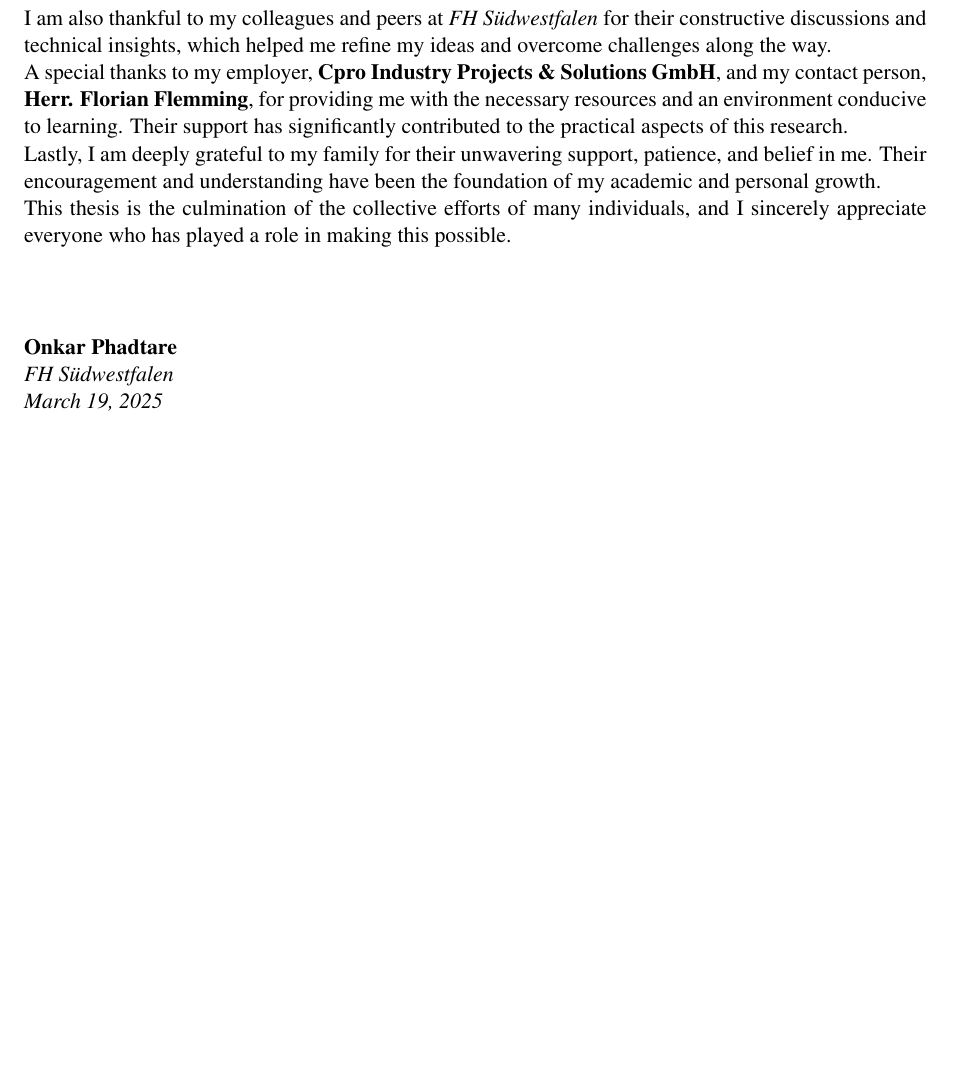
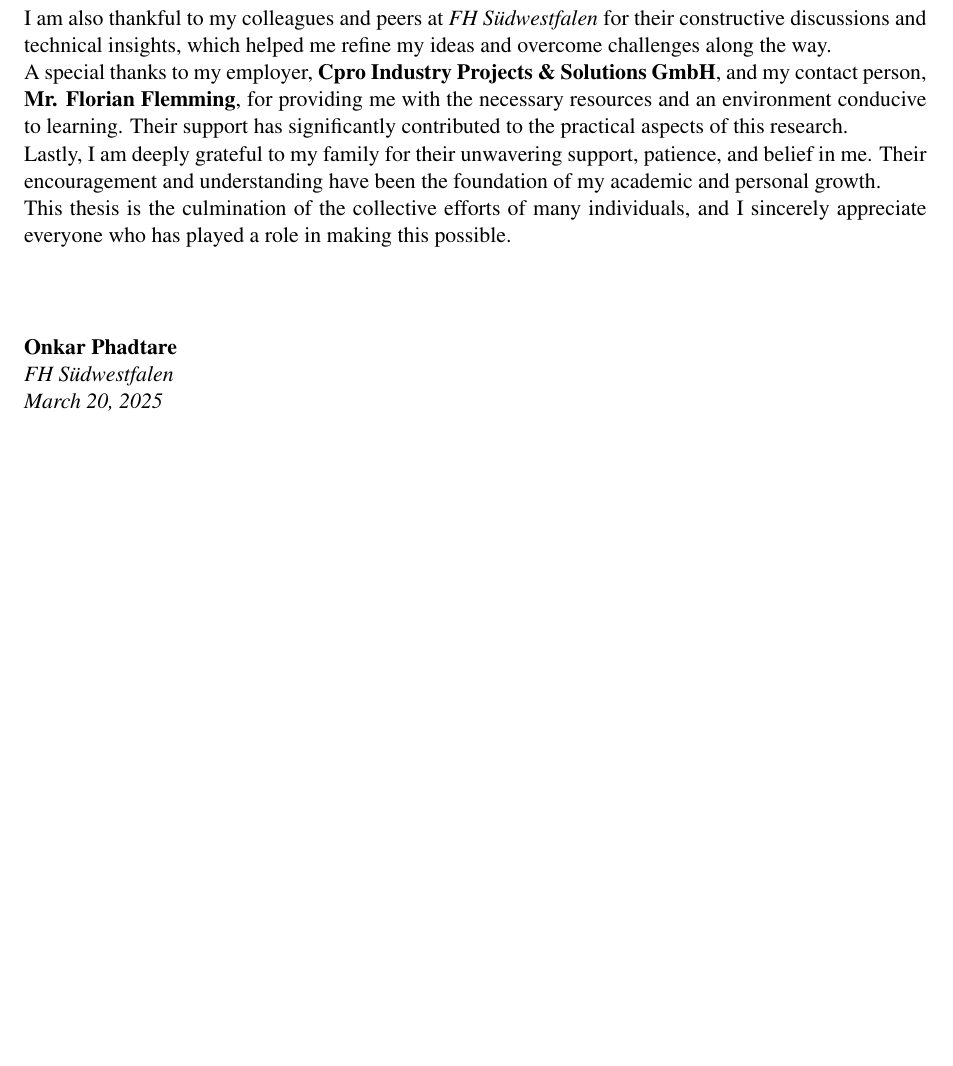
Before and after one commit to deteroid/Master_Thesis_Final, a LaTeX thesis (main.tex, which reads Front/Acknowledgement.tex): part of page 7 of 102, cut so that both start at the same text, the shorter picture padded with empty space. Compiled offline with pdfLaTeX.

```diff
--- a/Front/Acknowledgement.tex
+++ b/Front/Acknowledgement.tex
@@ -13,7 +13,7 @@
 I am also thankful to my colleagues and peers at \textit{FH Südwestfalen} for their constructive discussions and technical insights, which helped me refine my ideas and overcome challenges along the way.
 
 \noindent
-A special thanks to my employer, \textbf{Cpro Industry Projects \& Solutions GmbH}, and my contact person, \textbf{Herr. Florian Flemming}, for providing me with the necessary resources and an environment conducive to learning. Their support has significantly contributed to the practical aspects of this research.
+A special thanks to my employer, \textbf{Cpro Industry Projects \& Solutions GmbH}, and my contact person, \textbf{Mr. Florian Flemming}, for providing me with the necessary resources and an environment conducive to learning. Their support has significantly contributed to the practical aspects of this research.
 
 \noindent
 Lastly, I am deeply grateful to my family for their unwavering support, patience, and belief in me. Their encouragement and understanding have been the foundation of my academic and personal growth.
@@ -25,6 +25,6 @@
 \noindent
 \textbf{Onkar Phadtare} \\
 \textit{FH Südwestfalen} \\
-\textit{March 19, 2025}
+\textit{\today}
 
 %=== END OF ACKNOWLEDGEMENT  ===
```
Also changed, not shown: 3 other files.
